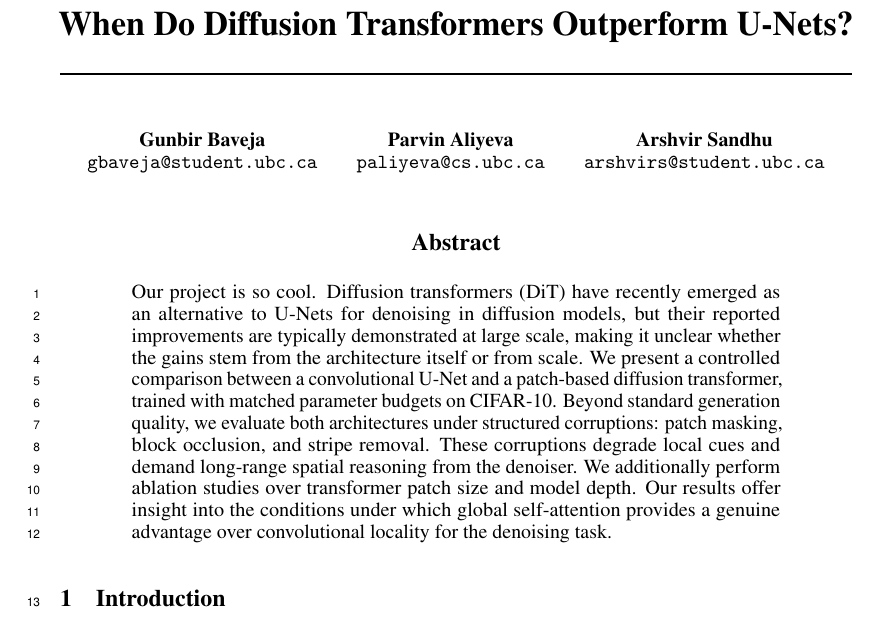
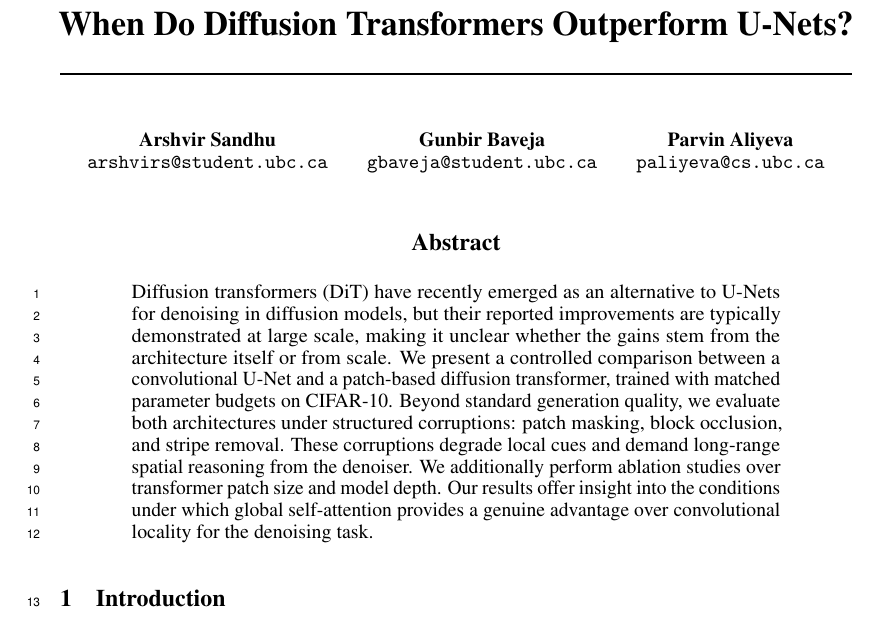
Before and after one commit to Arshvir1/diffusion-ml-architecture-study, a LaTeX paper (report/main.tex): part of page 1 of 9, cut so that both start at the same text. Compiled offline with pdfLaTeX.

```diff
--- a/report/main.tex
+++ b/report/main.tex
@@ -53,14 +53,14 @@
 % \AND instead of \And before the third author name.
 
 \author{%
+Arshvir Sandhu\\
+  \texttt{arshvirs@student.ubc.ca}
+  \And
   Gunbir Baveja\\
   \texttt{gbaveja@student.ubc.ca}
   \And
   Parvin Aliyeva\\
   \texttt{paliyeva@cs.ubc.ca}
-  \And
-  Arshvir Sandhu\\
-  \texttt{arshvirs@student.ubc.ca}
 }
 
 \begin{document}
@@ -68,7 +68,7 @@
 
 
 \begin{abstract}
-    Our project is so cool.
+
     % here goes a potential abstract
     Diffusion transformers (DiT) have recently emerged as an alternative to U-Nets for denoising in diffusion models, but their reported improvements are typically demonstrated at large scale, making it unclear whether the gains stem from the architecture itself or from scale.
     We present a controlled comparison between a convolutional U-Net and a patch-based diffusion transformer, trained with matched parameter budgets on CIFAR-10.
```
Also changed, not shown: README.md, report/CPSC440_Project.pdf (added).
